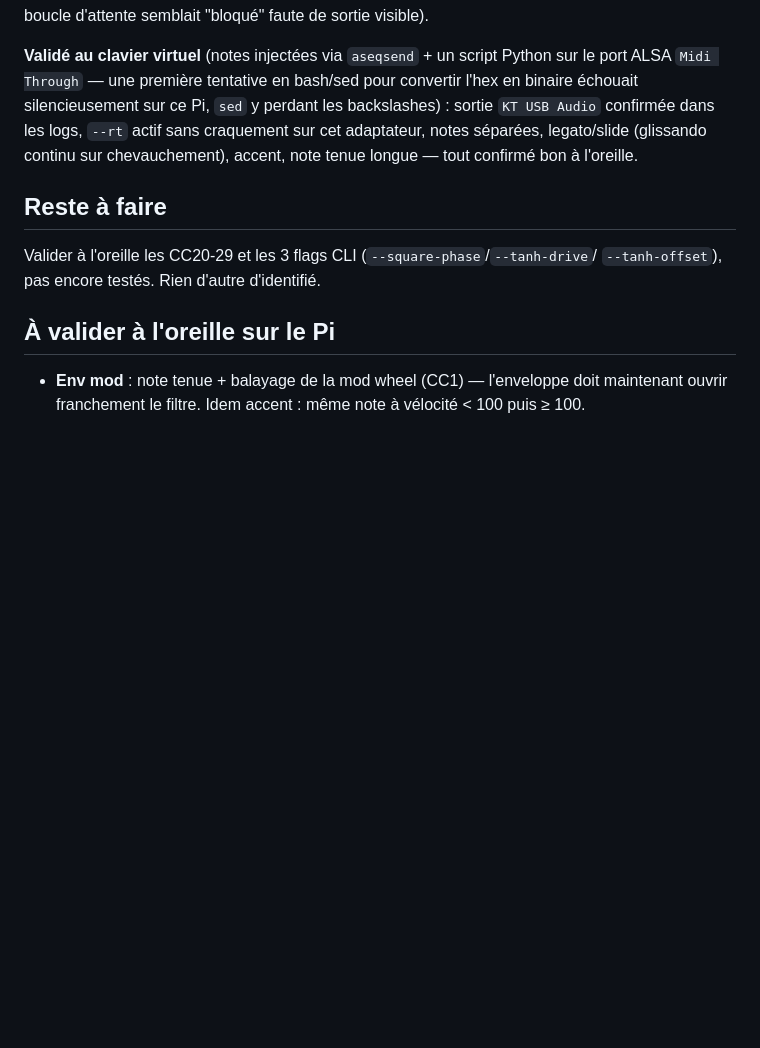
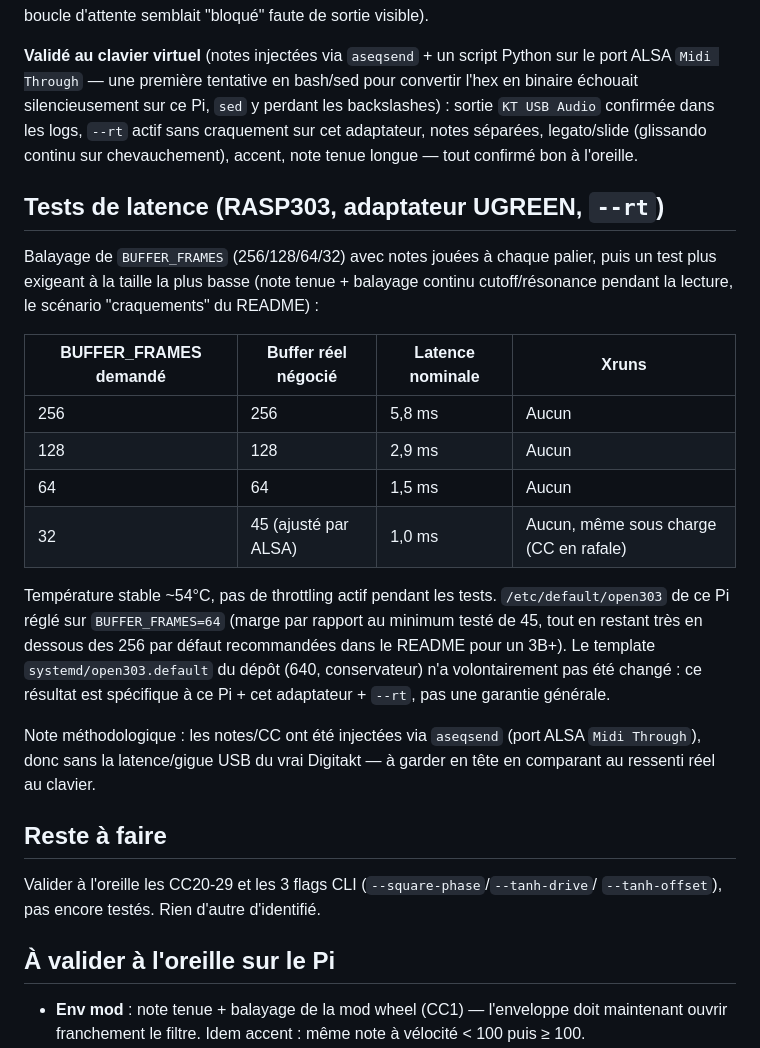
Before and after one commit to sebastien17/open303-pi, a Markdown page: recap-open303-pi.md, the part around the change. Rendered like a GitHub page; blank space fills up the shorter version.

Commit message:
Documente les tests de latence (buffer 256->32, --rt, UGREEN)
Aucun xrun jusqu'a 45 frames negociees (~1ms), meme sous charge
(balayage CC pendant note tenue). BUFFER_FRAMES=64 retenu comme
reglage du Pi de test (avec marge), sans toucher au template
systemd/open303.default (conservateur, generique).

```diff
--- a/recap-open303-pi.md
+++ b/recap-open303-pi.md
@@ -182,6 +182,29 @@ silencieusement sur ce Pi, `sed` y perdant les backslashes) : sortie `KT USB Aud
 les logs, `--rt` actif sans craquement sur cet adaptateur, notes séparées, legato/slide (glissando
 continu sur chevauchement), accent, note tenue longue — tout confirmé bon à l'oreille.
 
+## Tests de latence (RASP303, adaptateur UGREEN, `--rt`)
+
+Balayage de `BUFFER_FRAMES` (256/128/64/32) avec notes jouées à chaque palier, puis un test plus
+exigeant à la taille la plus basse (note tenue + balayage continu cutoff/résonance pendant la
+lecture, le scénario "craquements" du README) :
+
+| BUFFER_FRAMES demandé | Buffer réel négocié | Latence nominale | Xruns |
+|---|---|---|---|
+| 256 | 256 | 5,8 ms | Aucun |
+| 128 | 128 | 2,9 ms | Aucun |
+| 64  | 64  | 1,5 ms | Aucun |
+| 32  | 45 (ajusté par ALSA) | 1,0 ms | Aucun, même sous charge (CC en rafale) |
+
+Température stable ~54°C, pas de throttling actif pendant les tests. `/etc/default/open303` de ce
+Pi réglé sur `BUFFER_FRAMES=64` (marge par rapport au minimum testé de 45, tout en restant très en
+dessous des 256 par défaut recommandées dans le README pour un 3B+). Le template
+`systemd/open303.default` du dépôt (640, conservateur) n'a volontairement pas été changé : ce
+résultat est spécifique à ce Pi + cet adaptateur + `--rt`, pas une garantie générale.
+
+Note méthodologique : les notes/CC ont été injectées via `aseqsend` (port ALSA `Midi Through`),
+donc sans la latence/gigue USB du vrai Digitakt — à garder en tête en comparant au ressenti réel
+au clavier.
+
 ## Reste à faire
 
 Valider à l'oreille les CC20-29 et les 3 flags CLI (`--square-phase`/`--tanh-drive`/
```
